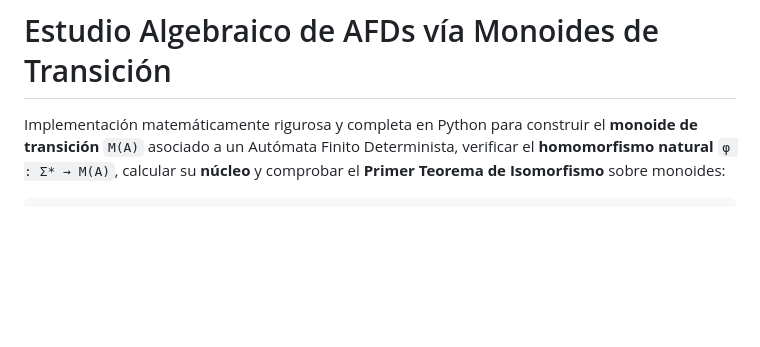
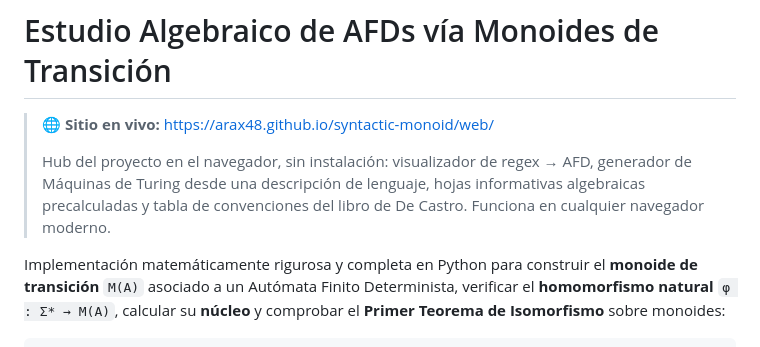
Before and after one commit to Arax48/syntactic-monoid, a Markdown page: README.md, the part around the change. Drawn GitHub-style; blank space fills up the shorter version.

Commit message:
README: anade enlace al sitio en vivo (GitHub Pages)
Encabezado del README ahora muestra el URL publico del sitio:
https://arax48.github.io/syntactic-monoid/web/

Nota: para que el enlace funcione hay que habilitar GitHub Pages
en el repositorio (Settings -> Pages -> Source: deploy from
branch -> main -> /(root)). Mientras tanto, abrir web/index.html
localmente sigue siendo la opcion 1 del proyecto.

Co-Authored-By: Claude Opus 4.7 (1M context) <noreply@anthropic.com>

```diff
--- a/README.md
+++ b/README.md
@@ -1,4 +1,12 @@
 # Estudio Algebraico de AFDs vía Monoides de Transición
+
+> 🌐 **Sitio en vivo:** <https://arax48.github.io/syntactic-monoid/web/>
+>
+> Hub del proyecto en el navegador, sin instalación: visualizador de
+> regex → AFD, generador de Máquinas de Turing desde una descripción de
+> lenguaje, hojas informativas algebraicas precalculadas y tabla de
+> convenciones del libro de De Castro. Funciona en cualquier navegador
+> moderno.
 
 Implementación matemáticamente rigurosa y completa en Python para construir
 el **monoide de transición** `M(A)` asociado a un Autómata Finito Determinista,
```
